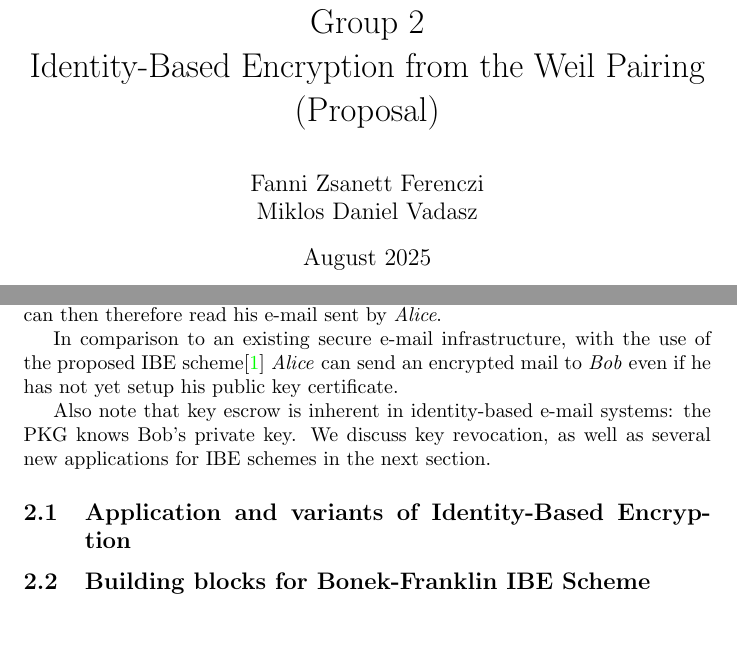
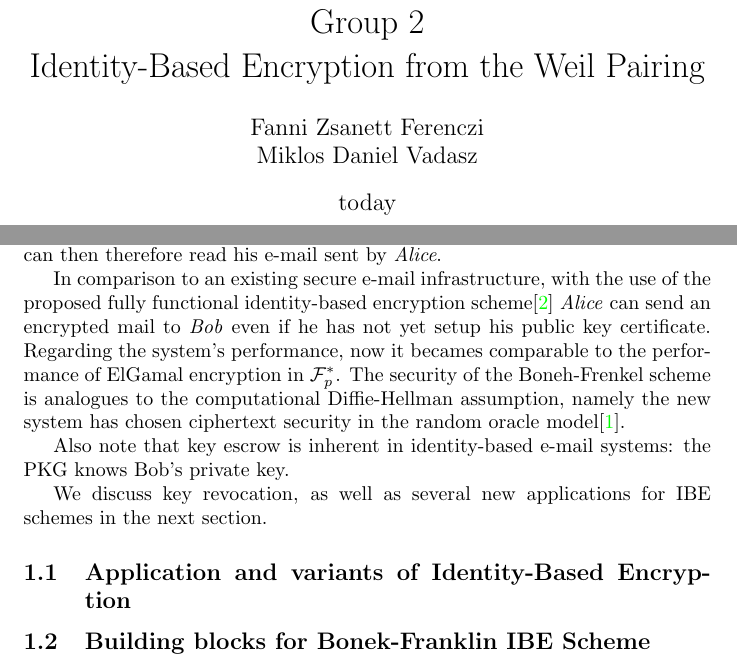
Before and after one commit to vvvnetem/au__cryptographic-computing, a LaTeX document (07__Project/Report/TeX/00_main.tex, which reads 07__Project/Report/TeX/report/intro.tex): two parts of pages 1 and 5 of 6 before the commit and two parts of pages 1 and 3 of 4 after it, joined at a grey line, cut so that both start at the same text, the shorter picture padded with empty space. Compiled offline with pdfLaTeX.

Commit message:
up: InProgress TeX files added. Use `latexmk -pdf` to compile documents.

```diff
--- a/07__Project/Report/TeX/00_main.tex
+++ b/07__Project/Report/TeX/00_main.tex
@@ -33,7 +60,7 @@
 \title{Aarhus University \\ Cryptographic Computing \\ Group 2\\
-Identity-Based Encryption from the Weil Pairing (Proposal)}
+Identity-Based Encryption from the Weil Pairing}
 \author{ Fanni Zsanett Ferenczi \\ Miklos Daniel Vadasz}
-\date{August 2025}
+\date{today}
 
 \begin{document}
 
--- a/07__Project/Report/TeX/report/intro.tex
+++ b/07__Project/Report/TeX/report/intro.tex
@@ -22,14 +22,28 @@ The authentication takes places in the same way \textit{Bob} would authenticate
 himself to a trusted Certificate Authority (denoted as CA furthermore).
 \textit{Bob} can then therefore read his e-mail sent by \textit{Alice}.
 
-In comparison to an existing secure e-mail infrastructure, with the use of the proposed IBE scheme\cite{BF01}
+In comparison to an existing secure e-mail infrastructure,
+with the use of the proposed fully functional
+identity-based encryption scheme\cite{BF01}
 \textit{Alice} can send an encrypted mail to \textit{Bob} even if he has not yet
-setup his public key certificate.
+setup his public key certificate. Regarding the system's performance,
+now it becames comparable to the performance of
+ElGamal encryption in $\mathcal{F}^{*}_p$. The security of the
+Boneh-Frenkel scheme is analogues to the computational Diffie-Hellman assumption,
+namely the new system has chosen ciphertext security in the random oracle model\cite{Bellare1993}.
 
 
-%% todo: ide a kesobbi varians + nehany hatrany, Revocation, Key escrow, ID is public
+%% todo: ide a kesobbi varians + nehany hatrany,
+%% Revocation, Key escrow, ID is public
 Also note that key escrow is inherent in identity-based
-e-mail systems: the PKG knows Bob’s private key. We discuss key revocation, as well as several new
+e-mail systems: the PKG knows Bob’s private key.
+
+
+%% [20, 22] + distributed master key mechanism
+
+
+
+We discuss key revocation, as well as several new
 applications for IBE schemes in the next section.
 
 %% Review previous schemes + new variants
```
Also changed, not shown: 07__Project/Report/TeX/report/abbrev.tex (added, +1 -0 lines), 07__Project/Report/TeX/report/appendix/ecc.tex (added, +1 -0 lines), 07__Project/Report/TeX/report/appendix/environment.tex (added, +1 -0 lines), 07__Project/Report/TeX/00_main.tex (52 more changed lines).
